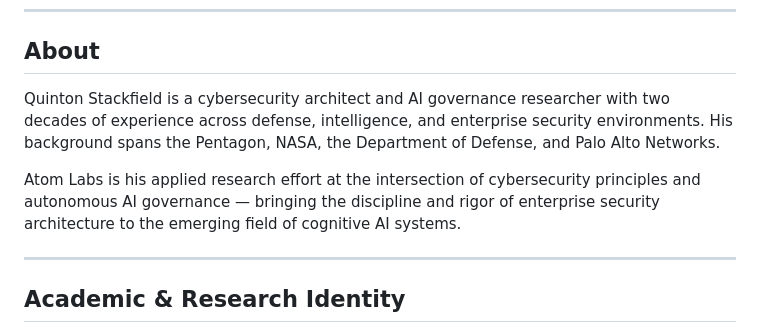
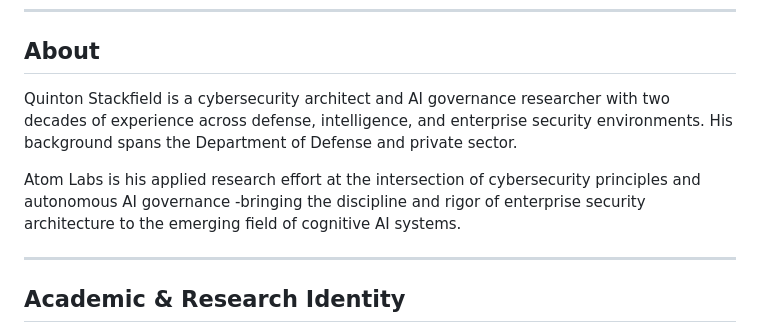
Before and after one commit to qstackfield/atomlabs, a Markdown page: CREDENTIALS.md, the part around the change. GitHub-like rendering.

Commit message:
Revise credentials and background information
Updated the description of Quinton Stackfield's background and Atom Labs.

```diff
--- a/CREDENTIALS.md
+++ b/CREDENTIALS.md
@@ -7,9 +7,9 @@
 
 ## About
 
-Quinton Stackfield is a cybersecurity architect and AI governance researcher with two decades of experience across defense, intelligence, and enterprise security environments. His background spans the Pentagon, NASA, the Department of Defense, and Palo Alto Networks.
+Quinton Stackfield is a cybersecurity architect and AI governance researcher with two decades of experience across defense, intelligence, and enterprise security environments. His background spans the Department of Defense and private sector.
 
-Atom Labs is his applied research effort at the intersection of cybersecurity principles and autonomous AI governance — bringing the discipline and rigor of enterprise security architecture to the emerging field of cognitive AI systems.
+Atom Labs is his applied research effort at the intersection of cybersecurity principles and autonomous AI governance -bringing the discipline and rigor of enterprise security architecture to the emerging field of cognitive AI systems.
 
 ---
 
```
